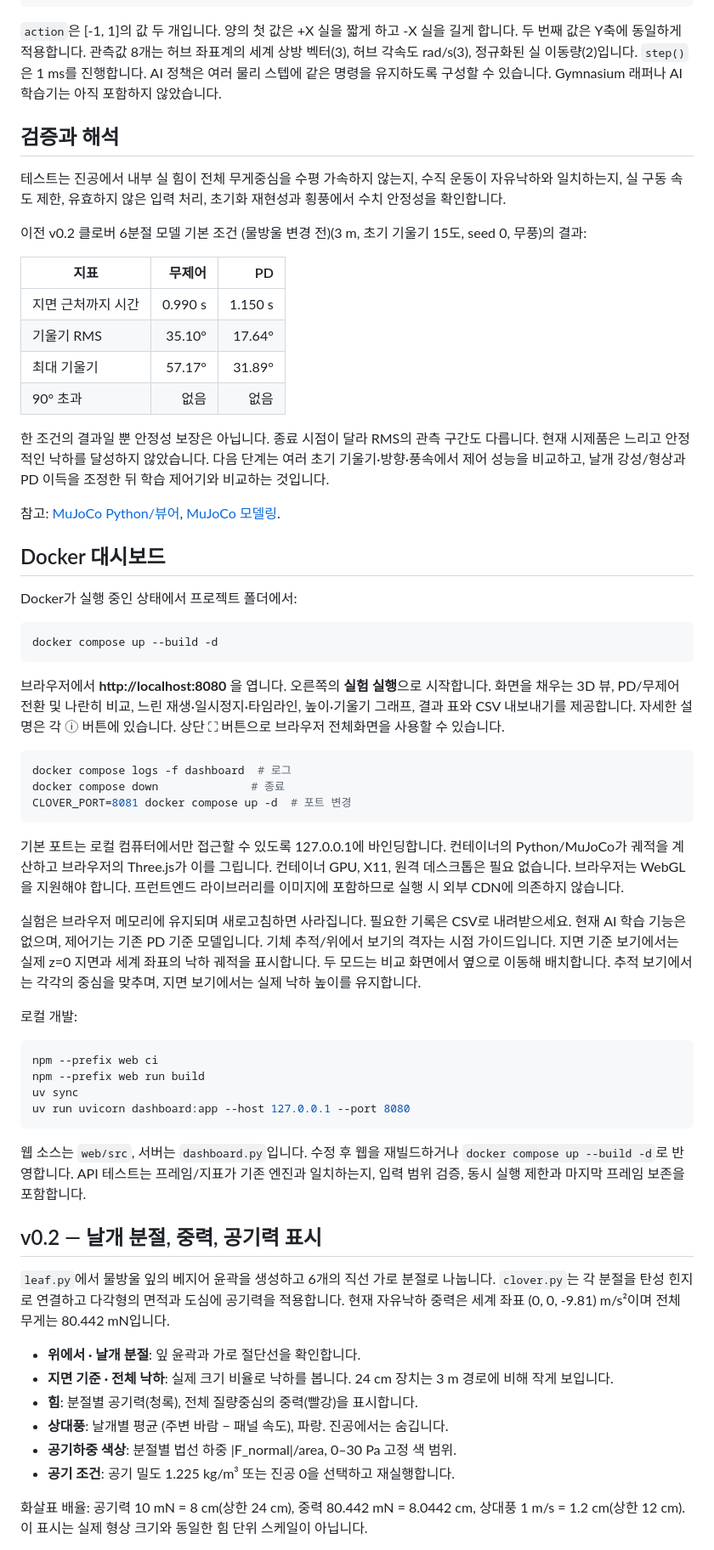
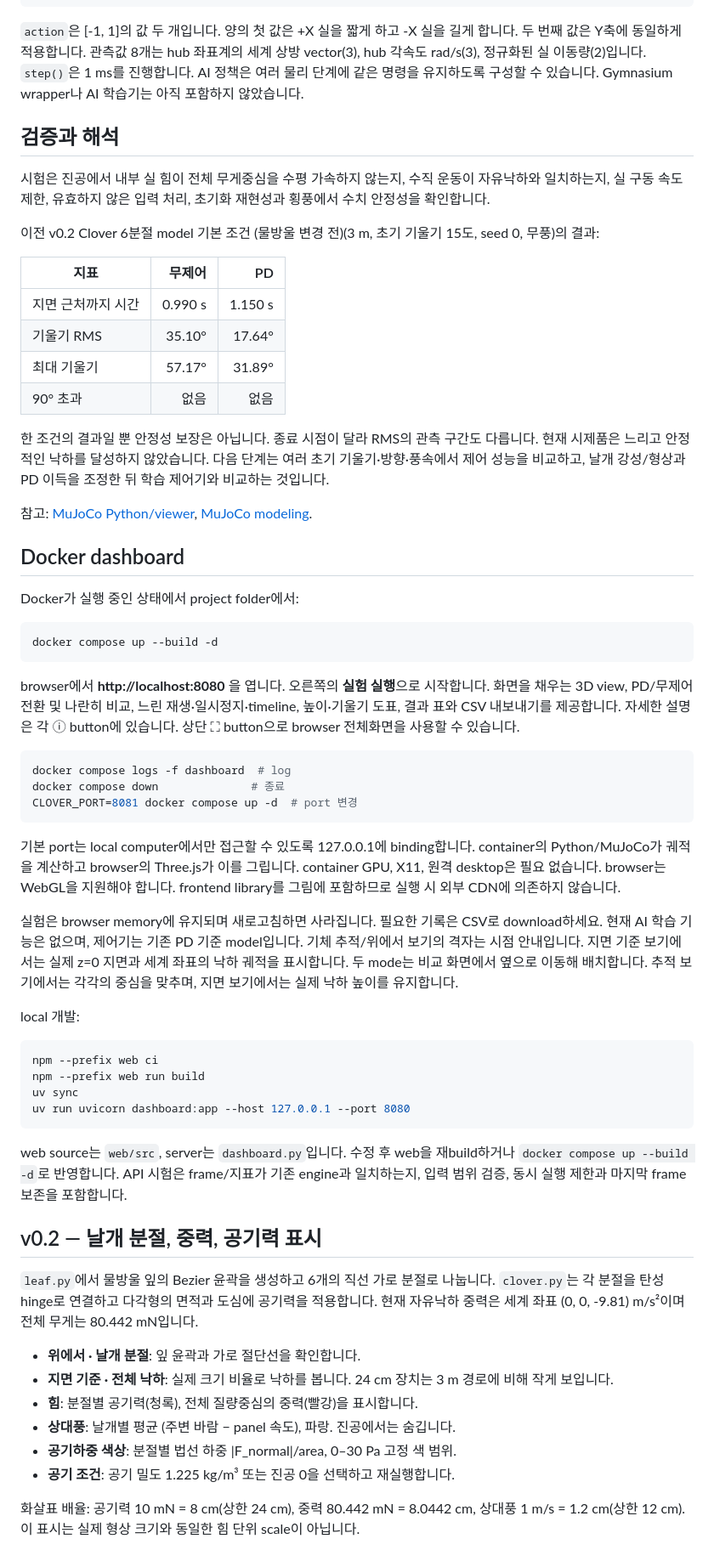
Before and after one commit to jisu217/skysailor, a Markdown page: README.md, the part around one of its changes. Shown at 85% size. Drawn GitHub-style.

````diff
--- a/README.md
+++ b/README.md
@@ -100,17 +100,17 @@ while sim.data.time < 5 and not sim.landed():
 
 `action`은 [-1, 1]의 값 두 개입니다. 양의 첫 값은 +X 실을 짧게 하고 -X 실을 길게 합니다.
 두 번째 값은 Y축에 동일하게 적용합니다.
-관측값 8개는 허브 좌표계의 세계 상방 벡터(3), 허브 각속도 rad/s(3), 정규화된 실 이동량(2)입니다.
-`step()`은 1 ms를 진행합니다. AI 정책은 여러 물리 스텝에 같은 명령을 유지하도록 구성할 수 있습니다.
-Gymnasium 래퍼나 AI 학습기는 아직 포함하지 않았습니다.
+관측값 8개는 hub 좌표계의 세계 상방 vector(3), hub 각속도 rad/s(3), 정규화된 실 이동량(2)입니다.
+`step()`은 1 ms를 진행합니다. AI 정책은 여러 물리 단계에 같은 명령을 유지하도록 구성할 수 있습니다.
+Gymnasium wrapper나 AI 학습기는 아직 포함하지 않았습니다.
 
 ## 검증과 해석
 
-테스트는 진공에서 내부 실 힘이 전체 무게중심을 수평 가속하지 않는지,
+시험은 진공에서 내부 실 힘이 전체 무게중심을 수평 가속하지 않는지,
 수직 운동이 자유낙하와 일치하는지, 실 구동 속도 제한, 유효하지 않은 입력 처리,
 초기화 재현성과 횡풍에서 수치 안정성을 확인합니다.
 
-이전 v0.2 클로버 6분절 모델 기본 조건 (물방울 변경 전)(3 m, 초기 기울기 15도, seed 0, 무풍)의 결과:
+이전 v0.2 Clover 6분절 model 기본 조건 (물방울 변경 전)(3 m, 초기 기울기 15도, seed 0, 무풍)의 결과:
 
 | 지표 | 무제어 | PD |
 |---|---:|---:|
@@ -124,38 +124,38 @@ Gymnasium 래퍼나 AI 학습기는 아직 포함하지 않았습니다.
 다음 단계는 여러 초기 기울기·방향·풍속에서 제어 성능을 비교하고,
 날개 강성/형상과 PD 이득을 조정한 뒤 학습 제어기와 비교하는 것입니다.
 
-참고: [MuJoCo Python/뷰어](https://mujoco.readthedocs.io/en/stable/python.html),
-[MuJoCo 모델링](https://mujoco.readthedocs.io/en/stable/modeling.html).
+참고: [MuJoCo Python/viewer](https://mujoco.readthedocs.io/en/stable/python.html),
+[MuJoCo modeling](https://mujoco.readthedocs.io/en/stable/modeling.html).
 
-## Docker 대시보드
+## Docker dashboard
 
-Docker가 실행 중인 상태에서 프로젝트 폴더에서:
+Docker가 실행 중인 상태에서 project folder에서:
 
 ```sh
 docker compose up --build -d
 ```
 
-브라우저에서 **http://localhost:8080** 을 엽니다. 오른쪽의 **실험 실행**으로 시작합니다.
-화면을 채우는 3D 뷰, PD/무제어 전환 및 나란히 비교, 느린 재생·일시정지·타임라인,
-높이·기울기 그래프, 결과 표와 CSV 내보내기를 제공합니다. 자세한 설명은 각 ⓘ 버튼에 있습니다.
-상단 ⛶ 버튼으로 브라우저 전체화면을 사용할 수 있습니다.
+browser에서 **http://localhost:8080** 을 엽니다. 오른쪽의 **실험 실행**으로 시작합니다.
+화면을 채우는 3D view, PD/무제어 전환 및 나란히 비교, 느린 재생·일시정지·timeline,
+높이·기울기 도표, 결과 표와 CSV 내보내기를 제공합니다. 자세한 설명은 각 ⓘ button에 있습니다.
+상단 ⛶ button으로 browser 전체화면을 사용할 수 있습니다.
 
 ```sh
-docker compose logs -f dashboard  # 로그
+docker compose logs -f dashboard  # log
 docker compose down              # 종료
-CLOVER_PORT=8081 docker compose up -d  # 포트 변경
+CLOVER_PORT=8081 docker compose up -d  # port 변경
 ```
 
-기본 포트는 로컬 컴퓨터에서만 접근할 수 있도록 127.0.0.1에 바인딩합니다.
-컨테이너의 Python/MuJoCo가 궤적을 계산하고 브라우저의 Three.js가 이를 그립니다.
-컨테이너 GPU, X11, 원격 데스크톱은 필요 없습니다. 브라우저는 WebGL을 지원해야 합니다.
-프런트엔드 라이브러리를 이미지에 포함하므로 실행 시 외부 CDN에 의존하지 않습니다.
+기본 port는 local computer에서만 접근할 수 있도록 127.0.0.1에 binding합니다.
+container의 Python/MuJoCo가 궤적을 계산하고 browser의 Three.js가 이를 그립니다.
+container GPU, X11, 원격 desktop은 필요 없습니다. browser는 WebGL을 지원해야 합니다.
+frontend library를 그림에 포함하므로 실행 시 외부 CDN에 의존하지 않습니다.
 
-실험은 브라우저 메모리에 유지되며 새로고침하면 사라집니다. 필요한 기록은 CSV로 내려받으세요.
-현재 AI 학습 기능은 없으며, 제어기는 기존 PD 기준 모델입니다.
-기체 추적/위에서 보기의 격자는 시점 가이드입니다. 지면 기준 보기에서는 실제 z=0 지면과 세계 좌표의 낙하 궤적을 표시합니다. 두 모드는 비교 화면에서 옆으로 이동해 배치합니다. 추적 보기에서는 각각의 중심을 맞추며, 지면 보기에서는 실제 낙하 높이를 유지합니다.
+실험은 browser memory에 유지되며 새로고침하면 사라집니다. 필요한 기록은 CSV로 download하세요.
+현재 AI 학습 기능은 없으며, 제어기는 기존 PD 기준 model입니다.
+기체 추적/위에서 보기의 격자는 시점 안내입니다. 지면 기준 보기에서는 실제 z=0 지면과 세계 좌표의 낙하 궤적을 표시합니다. 두 mode는 비교 화면에서 옆으로 이동해 배치합니다. 추적 보기에서는 각각의 중심을 맞추며, 지면 보기에서는 실제 낙하 높이를 유지합니다.
 
-로컬 개발:
+local 개발:
 
 ```sh
 npm --prefix web ci
@@ -164,26 +164,26 @@ uv sync
 uv run uvicorn dashboard:app --host 127.0.0.1 --port 8080
 ```
 
-웹 소스는 `web/src`, 서버는 `dashboard.py`입니다.
-수정 후 웹을 재빌드하거나 `docker compose up --build -d`로 반영합니다.
-API 테스트는 프레임/지표가 기존 엔진과 일치하는지, 입력 범위 검증,
-동시 실행 제한과 마지막 프레임 보존을 포함합니다.
+web source는 `web/src`, server는 `dashboard.py`입니다.
+수정 후 web을 재build하거나 `docker compose up --build -d`로 반영합니다.
+API 시험은 frame/지표가 기존 engine과 일치하는지, 입력 범위 검증,
+동시 실행 제한과 마지막 frame 보존을 포함합니다.
 
 
 ## v0.2 — 날개 분절, 중력, 공기력 표시
 
-`leaf.py`에서 물방울 잎의 베지어 윤곽을 생성하고 6개의 직선 가로 분절로 나눕니다.
-`clover.py`는 각 분절을 탄성 힌지로 연결하고 다각형의 면적과 도심에 공기력을 적용합니다.
+`leaf.py`에서 물방울 잎의 Bezier 윤곽을 생성하고 6개의 직선 가로 분절로 나눕니다.
+`clover.py`는 각 분절을 탄성 hinge로 연결하고 다각형의 면적과 도심에 공기력을 적용합니다.
 현재 자유낙하 중력은 세계 좌표 (0, 0, -9.81) m/s²이며 전체 무게는 80.442 mN입니다.
 
 - **위에서 · 날개 분절**: 잎 윤곽과 가로 절단선을 확인합니다.
 - **지면 기준 · 전체 낙하**: 실제 크기 비율로 낙하를 봅니다. 24 cm 장치는 3 m 경로에 비해 작게 보입니다.
 - **힘**: 분절별 공기력(청록), 전체 질량중심의 중력(빨강)을 표시합니다.
-- **상대풍**: 날개별 평균 (주변 바람 − 패널 속도), 파랑. 진공에서는 숨깁니다.
+- **상대풍**: 날개별 평균 (주변 바람 − panel 속도), 파랑. 진공에서는 숨깁니다.
 - **공기하중 색상**: 분절별 법선 하중 |F_normal|/area, 0–30 Pa 고정 색 범위.
 - **공기 조건**: 공기 밀도 1.225 kg/m³ 또는 진공 0을 선택하고 재실행합니다.
 
 화살표 배율: 공기력 10 mN = 8 cm(상한 24 cm), 중력 80.442 mN = 8.0442 cm,
-상대풍 1 m/s = 1.2 cm(상한 12 cm). 이 표시는 실제 형상 크기와 동일한 힘 단위 스케일이 아닙니다.
+상대풍 1 m/s = 1.2 cm(상한 12 cm). 이 표시는 실제 형상 크기와 동일한 힘 단위 scale이 아닙니다.
 
 공기력은 법선/접선 상대속도에 대한 이차 항력입니다. 비정상 CFD, 연속 압력장,
````
Also changed, not shown: other parts of README.md (+115 -115 lines), docs/next-steps/README.md (+1 -1 lines).
